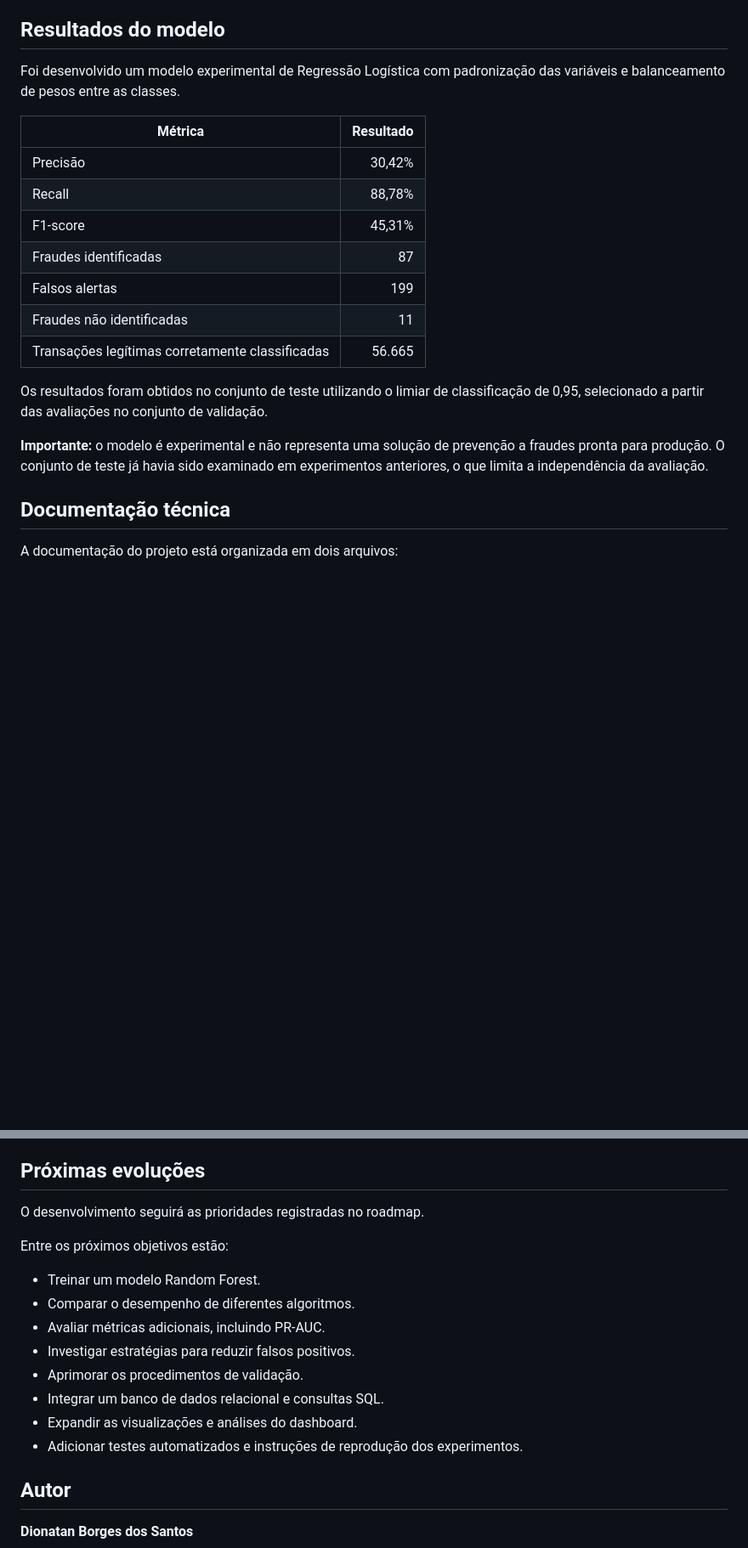
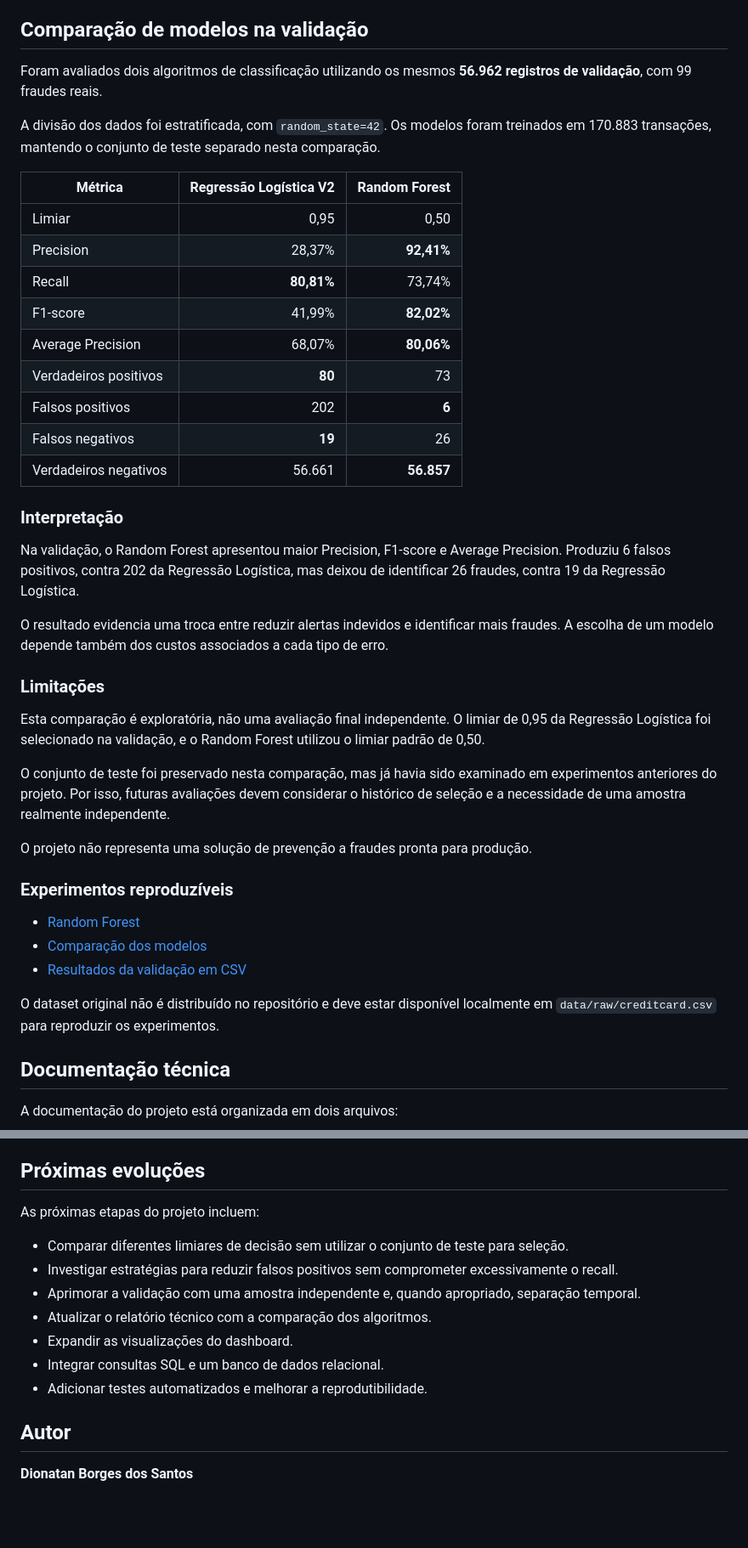
Before and after one commit to jouborges/tech-guide, a Markdown page: fraud-analytics/README.md, 2 parts joined by grey strips. Shown at 85% size. Drawn GitHub-style; blank space fills up the shorter version.

Commit message:
docs: atualiza README com comparacao dos modelos

```diff
--- a/fraud-analytics/README.md
+++ b/fraud-analytics/README.md
@@ -22,23 +22,45 @@ O projeto combina análise exploratória de dados, modelagem preditiva e visuali
 - **Git e GitHub:** versionamento do projeto.
 - **GitHub Actions e GitHub Pages:** publicação automatizada do dashboard.
 
-## Resultados do modelo
+## Comparação de modelos na validação
 
-Foi desenvolvido um modelo experimental de Regressão Logística com padronização das variáveis e balanceamento de pesos entre as classes.
+Foram avaliados dois algoritmos de classificação utilizando os mesmos **56.962 registros de validação**, com 99 fraudes reais.
 
-| Métrica | Resultado |
-|---|---:|
-| Precisão | 30,42% |
-| Recall | 88,78% |
-| F1-score | 45,31% |
-| Fraudes identificadas | 87 |
-| Falsos alertas | 199 |
-| Fraudes não identificadas | 11 |
-| Transações legítimas corretamente classificadas | 56.665 |
+A divisão dos dados foi estratificada, com `random_state=42`. Os modelos foram treinados em 170.883 transações, mantendo o conjunto de teste separado nesta comparação.
 
-Os resultados foram obtidos no conjunto de teste utilizando o limiar de classificação de 0,95, selecionado a partir das avaliações no conjunto de validação.
+| Métrica | Regressão Logística V2 | Random Forest |
+|---|---:|---:|
+| Limiar | 0,95 | 0,50 |
+| Precision | 28,37% | **92,41%** |
+| Recall | **80,81%** | 73,74% |
+| F1-score | 41,99% | **82,02%** |
+| Average Precision | 68,07% | **80,06%** |
+| Verdadeiros positivos | **80** | 73 |
+| Falsos positivos | 202 | **6** |
+| Falsos negativos | **19** | 26 |
+| Verdadeiros negativos | 56.661 | **56.857** |
 
-**Importante:** o modelo é experimental e não representa uma solução de prevenção a fraudes pronta para produção. O conjunto de teste já havia sido examinado em experimentos anteriores, o que limita a independência da avaliação.
+### Interpretação
+
+Na validação, o Random Forest apresentou maior Precision, F1-score e Average Precision. Produziu 6 falsos positivos, contra 202 da Regressão Logística, mas deixou de identificar 26 fraudes, contra 19 da Regressão Logística.
+
+O resultado evidencia uma troca entre reduzir alertas indevidos e identificar mais fraudes. A escolha de um modelo depende também dos custos associados a cada tipo de erro.
+
+### Limitações
+
+Esta comparação é exploratória, não uma avaliação final independente. O limiar de 0,95 da Regressão Logística foi selecionado na validação, e o Random Forest utilizou o limiar padrão de 0,50.
+
+O conjunto de teste foi preservado nesta comparação, mas já havia sido examinado em experimentos anteriores do projeto. Por isso, futuras avaliações devem considerar o histórico de seleção e a necessidade de uma amostra realmente independente.
+
+O projeto não representa uma solução de prevenção a fraudes pronta para produção.
+
+### Experimentos reproduzíveis
+
+- [Random Forest](02_random_forest.py)
+- [Comparação dos modelos](03_comparacao_modelos.py)
+- [Resultados da validação em CSV](docs/comparacao_modelos_validacao.csv)
+
+O dataset original não é distribuído no repositório e deve estar disponível localmente em `data/raw/creditcard.csv` para reproduzir os experimentos.
 
 ## Documentação técnica
 
@@ -82,18 +107,15 @@ O `.gitignore` constitui uma medida preventiva e não substitui a revisão dos a
 
 ## Próximas evoluções
 
-O desenvolvimento seguirá as prioridades registradas no roadmap.
+As próximas etapas do projeto incluem:
 
-Entre os próximos objetivos estão:
-
-- Treinar um modelo Random Forest.
-- Comparar o desempenho de diferentes algoritmos.
-- Avaliar métricas adicionais, incluindo PR-AUC.
-- Investigar estratégias para reduzir falsos positivos.
-- Aprimorar os procedimentos de validação.
-- Integrar um banco de dados relacional e consultas SQL.
-- Expandir as visualizações e análises do dashboard.
-- Adicionar testes automatizados e instruções de reprodução dos experimentos.
+- Comparar diferentes limiares de decisão sem utilizar o conjunto de teste para seleção.
+- Investigar estratégias para reduzir falsos positivos sem comprometer excessivamente o recall.
+- Aprimorar a validação com uma amostra independente e, quando apropriado, separação temporal.
+- Atualizar o relatório técnico com a comparação dos algoritmos.
+- Expandir as visualizações do dashboard.
+- Integrar consultas SQL e um banco de dados relacional.
+- Adicionar testes automatizados e melhorar a reprodutibilidade.
 
 ## Autor
 
```
Also changed, not shown: other parts of fraud-analytics/README.md (+4 -1 lines).
